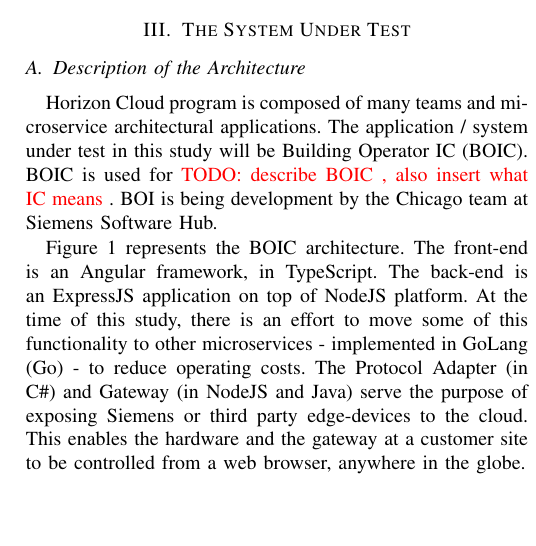
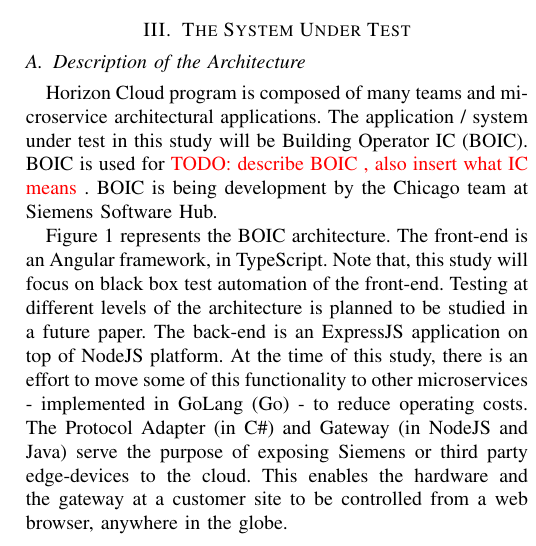
Before and after one commit to muratkeremozcan/latex2018, a LaTeX paper (cloud.tex): part of one column of page 2 of 5, cut so that both start at the same text, the shorter picture padded with empty space. Compiled offline with pdfLaTeX.

Commit message:
test code structure complete

```diff
--- a/cloud.tex
+++ b/cloud.tex
@@ -455,10 +455,11 @@
 
 	Horizon Cloud program is composed of many teams and microservice architectural applications.
 	The application / system under test in this study will be Building Operator IC (BOIC).
-	BOIC is used for \todo {describe BOIC , also insert what IC means} . BOI is being development by the Chicago team at Siemens Software Hub.
+	BOIC is used for \todo {describe BOIC , also insert what IC means} . BOIC is being development by the Chicago team at Siemens Software Hub.
 
 	Figure~\ref{fig:BOIC architecture} represents the BOIC architecture.
 	The front-end is an Angular framework, in TypeScript.
+	Note that, this study will focus on black box test automation of the front-end. Testing at different levels of the architecture is planned to be studied in a future paper.
 	The back-end is an ExpressJS application on top of NodeJS platform.
 	At the time of this study, there is an effort to move some of this functionality to other microservices - implemented in GoLang (Go) - to reduce operating costs.
 	The Protocol Adapter (in C\#) and Gateway (in NodeJS and Java) serve the purpose of exposing Siemens or third party edge-devices to the cloud.
```
Also changed, not shown: cloud.pdf, 3 other files.
